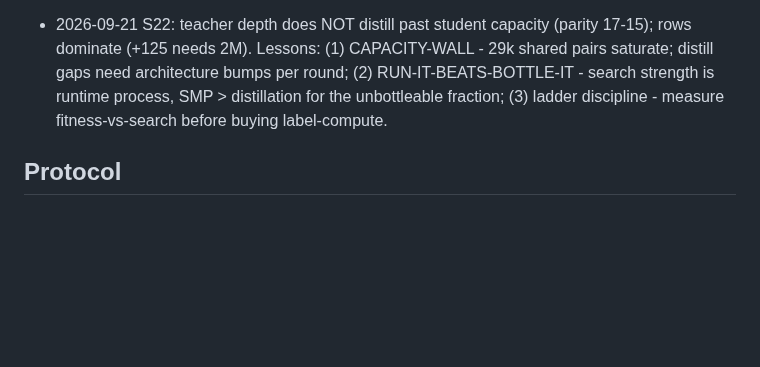
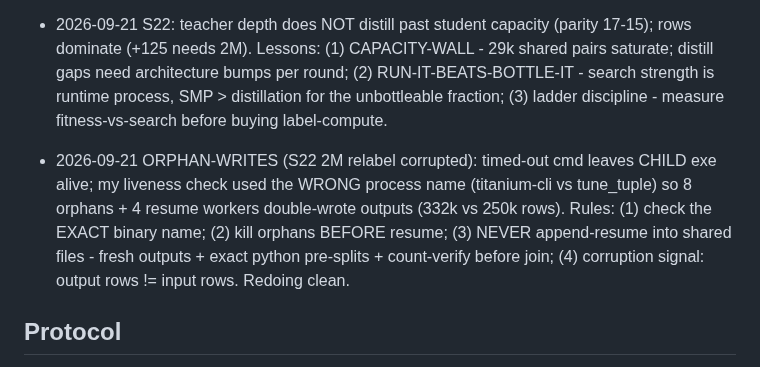
Before and after one commit to titaniummachine1/titanium-ataxx, a Markdown page: BEHAVIOR.md, the part around the change. Drawn GitHub-style; blank space fills up the shorter version.

Commit message:
Orphan-writes lesson + S22 notes.

```diff
--- a/BEHAVIOR.md
+++ b/BEHAVIOR.md
@@ -149,6 +149,8 @@ real memory. Update them the moment something happens, not at the end.
 
 - 2026-09-21 S22: teacher depth does NOT distill past student capacity (parity 17-15); rows dominate (+125 needs 2M). Lessons: (1) CAPACITY-WALL - 29k shared pairs saturate; distill gaps need architecture bumps per round; (2) RUN-IT-BEATS-BOTTLE-IT - search strength is runtime process, SMP > distillation for the unbottleable fraction; (3) ladder discipline - measure fitness-vs-search before buying label-compute.
 
+- 2026-09-21 ORPHAN-WRITES (S22 2M relabel corrupted): timed-out cmd leaves CHILD exe alive; my liveness check used the WRONG process name (titanium-cli vs tune_tuple) so 8 orphans + 4 resume workers double-wrote outputs (332k vs 250k rows). Rules: (1) check the EXACT binary name; (2) kill orphans BEFORE resume; (3) NEVER append-resume into shared files - fresh outputs + exact python pre-splits + count-verify before join; (4) corruption signal: output rows != input rows. Redoing clean.
+
 ## Protocol
 
 - Branch: `git checkout -b exp/<name> main`, build clean, record baseline
```
